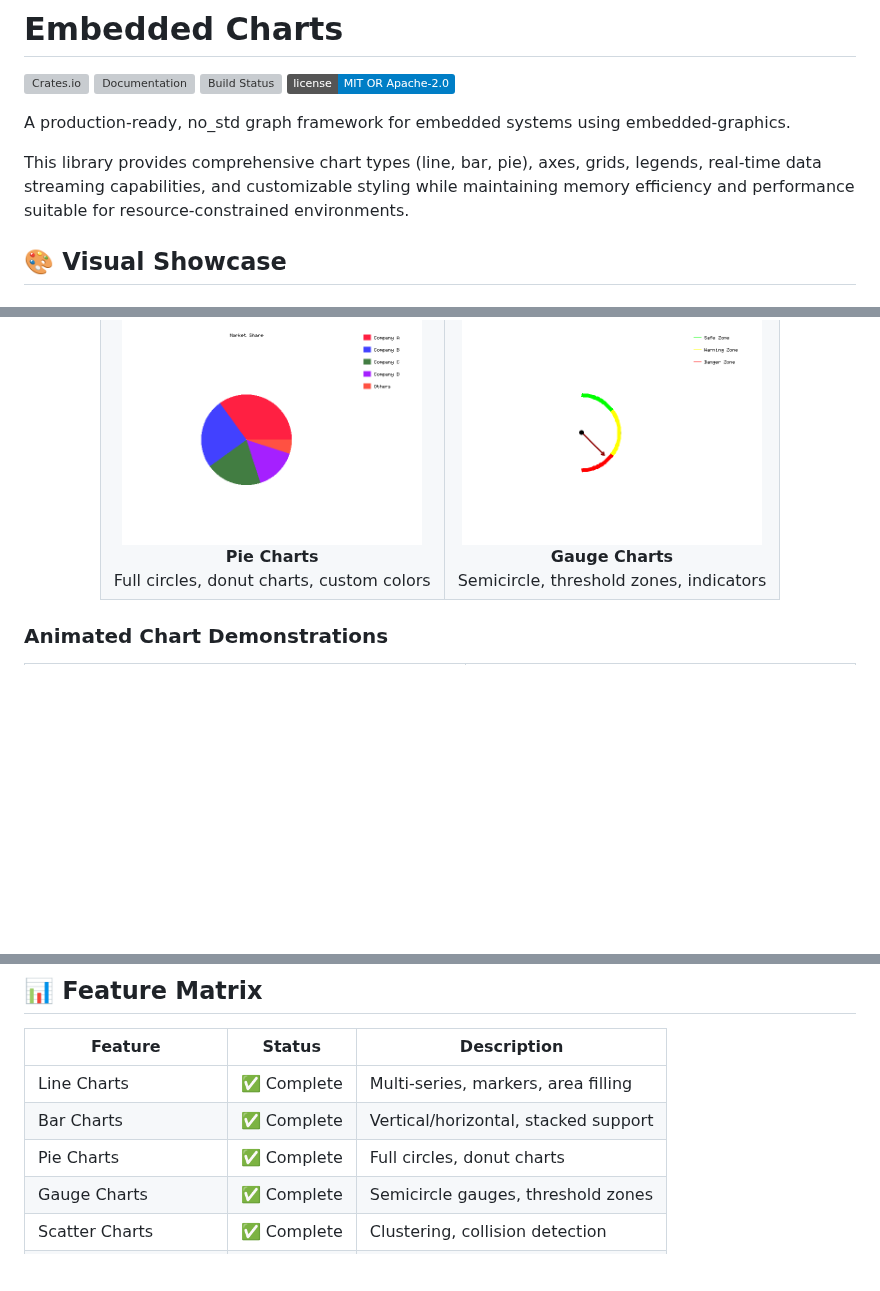
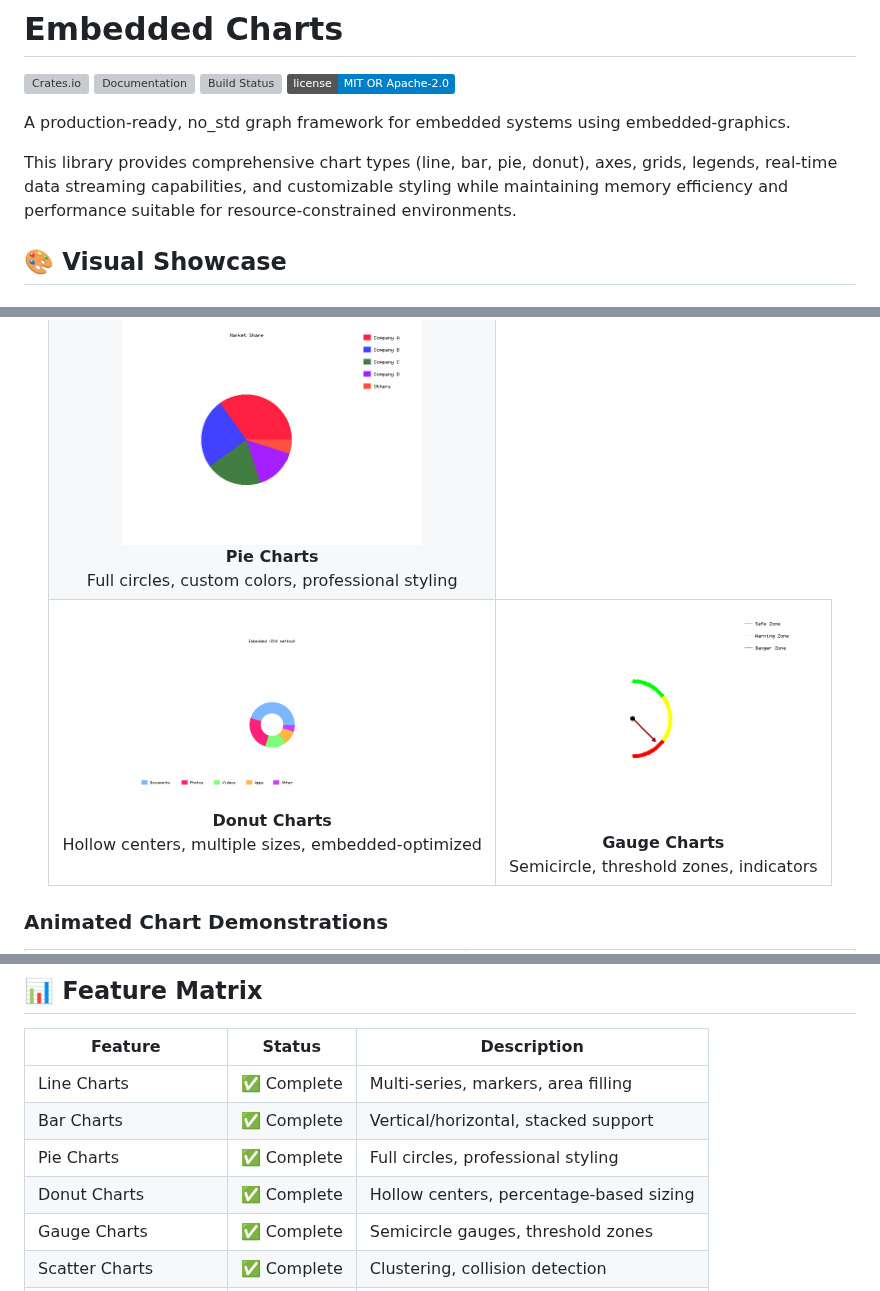
Before and after one commit to signal-slot/embedded-charts, a Markdown page: README.md, 3 parts joined by grey strips. GitHub-like rendering; pictures changed too: docs/assets/donut_chart_examples_-_storage_usage.png (added); badges without logos; blank space fills up the shorter version; grey boxes are pictures that could not be loaded.

Commit message:
docs: add donut chart showcase and update README
• Add donut chart screenshot to visual gallery
  - Generated screenshot showing all donut chart variations
  - Added to docs/assets directory for documentation

• Update README with comprehensive donut chart coverage
  - Added donut charts to main chart type gallery
  - Updated feature matrix to highlight donut chart capabilities
  - Enhanced chart type descriptions and feature flags

• Improve asset generation script
  - Added donut_chart example to generation pipeline
  - Ensures documentation screenshots stay current

Visual showcase now includes:
- Thin donut (25% inner radius)
- Balanced donut (50% inner radius)
- Thick donut (75% inner radius)
- Custom percentage-based sizing
- Embedded system optimizations

🤖 Generated with [Claude Code](https://claude.ai/code)

Co-Authored-By: Claude <noreply@anthropic.com>

```diff
--- a/README.md
+++ b/README.md
@@ -7,7 +7,7 @@
 
 A production-ready, no_std graph framework for embedded systems using embedded-graphics.
 
-This library provides comprehensive chart types (line, bar, pie), axes, grids, legends, real-time data streaming capabilities, and customizable styling while maintaining memory efficiency and performance suitable for resource-constrained environments.
+This library provides comprehensive chart types (line, bar, pie, donut), axes, grids, legends, real-time data streaming capabilities, and customizable styling while maintaining memory efficiency and performance suitable for resource-constrained environments.
 
 ## 🎨 Visual Showcase
 
@@ -31,7 +31,13 @@ This library provides comprehensive chart types (line, bar, pie), axes, grids, l
     <tr>
       <td align="center">
         <img src="docs/assets/pie_chart_example.png" width="300" alt="Pie Chart"/>
-        <br><b>Pie Charts</b><br>Full circles, donut charts, custom colors
+        <br><b>Pie Charts</b><br>Full circles, custom colors, professional styling
+      </td>
+    </tr>
+    <tr>
+      <td align="center">
+        <img src="docs/assets/donut_chart_examples_-_storage_usage.png" width="300" alt="Donut Chart"/>
+        <br><b>Donut Charts</b><br>Hollow centers, multiple sizes, embedded-optimized
       </td>
       <td align="center">
         <img src="docs/assets/basic_gauge_chart.png" width="300" alt="Gauge Chart"/>
@@ -116,7 +122,8 @@ This library provides comprehensive chart types (line, bar, pie), axes, grids, l
 |---------|--------|-------------|
 | Line Charts | ✅ Complete | Multi-series, markers, area filling |
 | Bar Charts | ✅ Complete | Vertical/horizontal, stacked support |
-| Pie Charts | ✅ Complete | Full circles, donut charts |
+| Pie Charts | ✅ Complete | Full circles, professional styling |
+| Donut Charts | ✅ Complete | Hollow centers, percentage-based sizing |
 | Gauge Charts | ✅ Complete | Semicircle gauges, threshold zones |
 | Scatter Charts | ✅ Complete | Clustering, collision detection |
 | Axes System | ✅ Complete | Linear axes, ticks, labels |
```
Also changed, not shown: other parts of README.md (+1 -1 lines), 1 other file.
